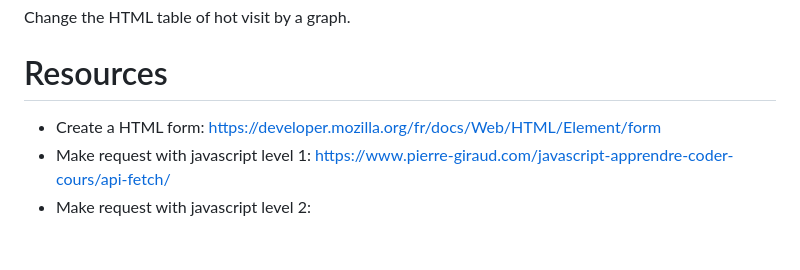
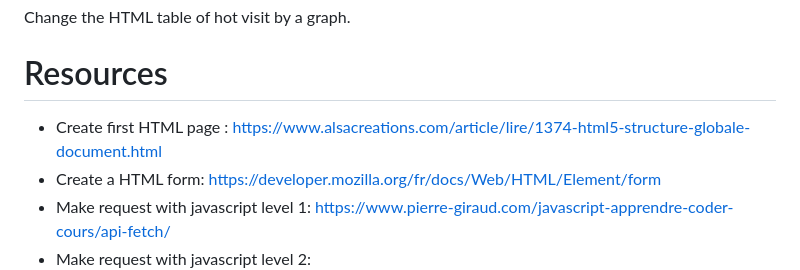
Before and after one commit to cyanel-it/tp-webdev-front, a Markdown page: README.md, the part around the change. Rendered like a GitHub page; blank space fills up the shorter version.

```diff
--- a/README.md
+++ b/README.md
@@ -156,6 +156,7 @@ Change the HTML table of hot visit by a graph.
 
 # Resources
 
+- Create first HTML page : https://www.alsacreations.com/article/lire/1374-html5-structure-globale-document.html
 - Create a HTML form: https://developer.mozilla.org/fr/docs/Web/HTML/Element/form
 - Make request with javascript level 1: https://www.pierre-giraud.com/javascript-apprendre-coder-cours/api-fetch/
 - Make request with javascript level 2: https://developer.mozilla.org/fr/docs/Web/API/Fetch_API/Using_Fetch
```
